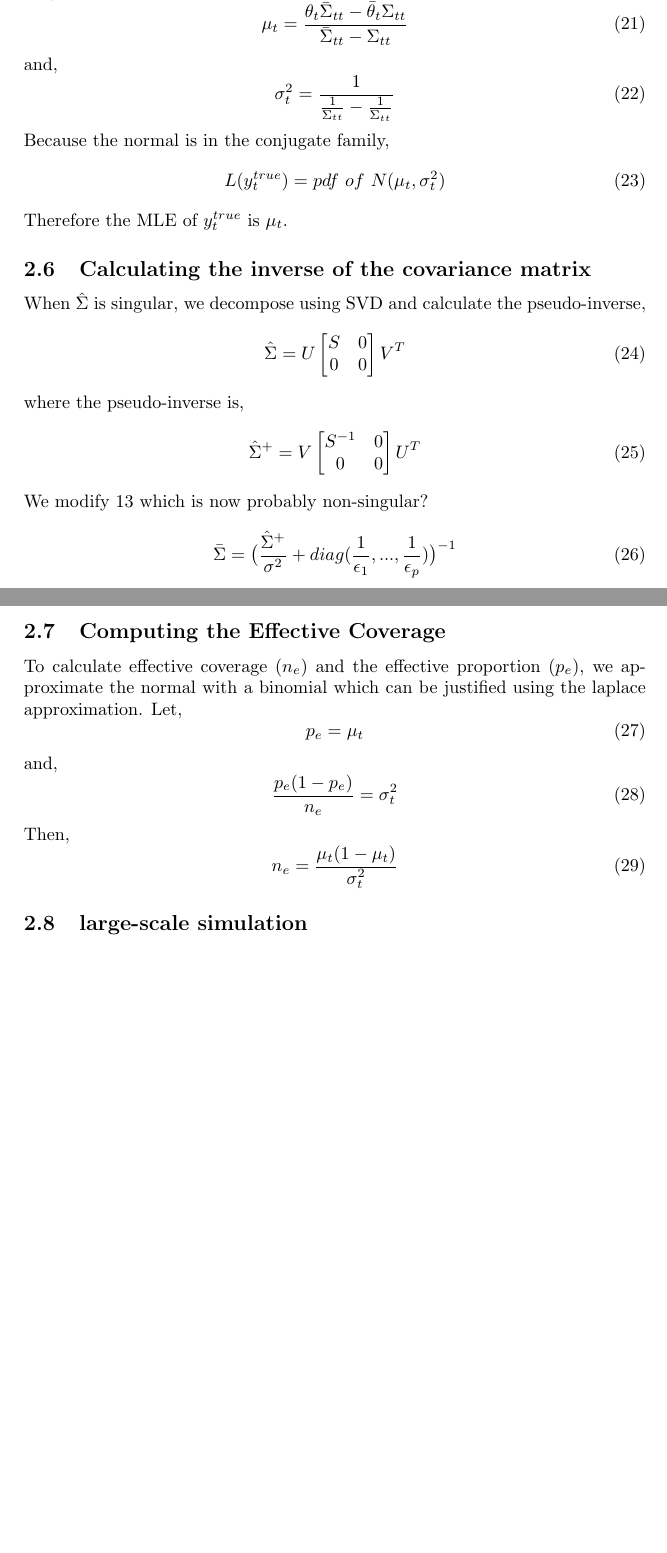
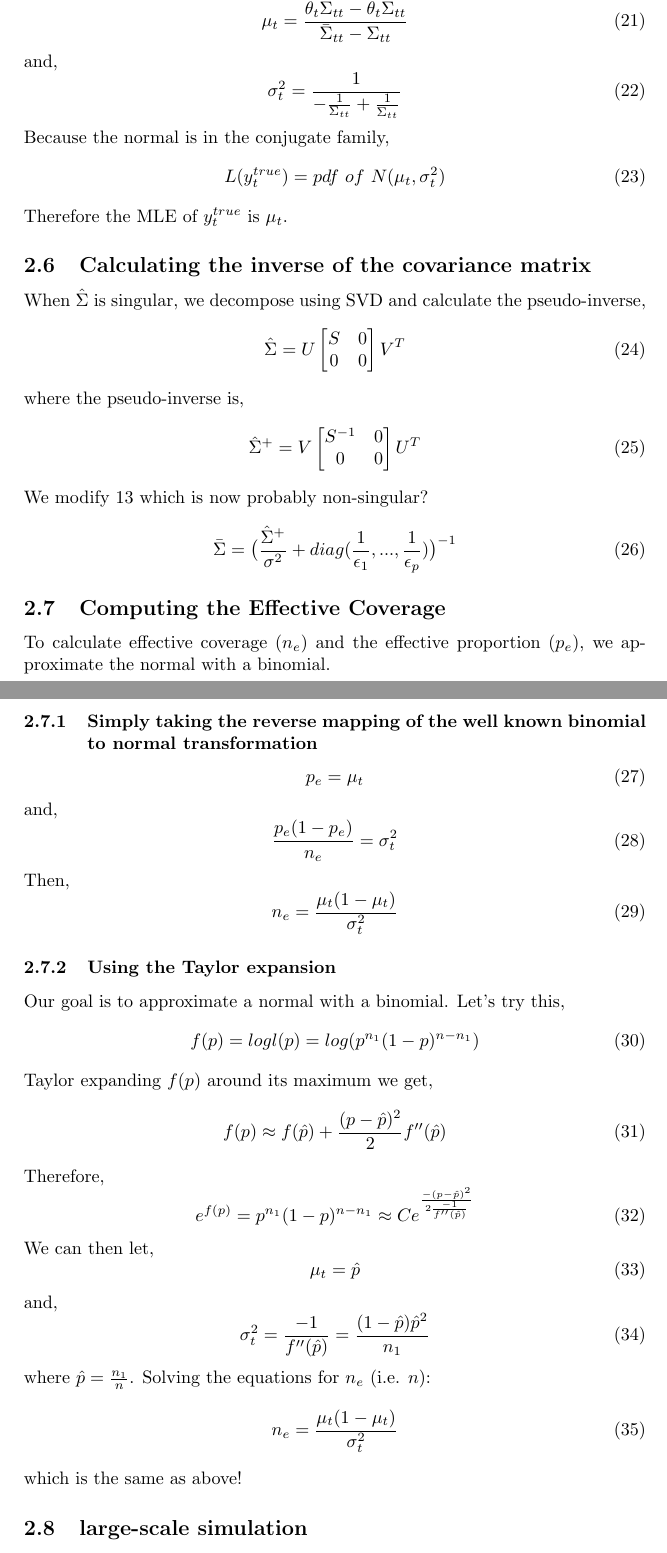
Before and after one commit to halasadi/LD-SEQ, a LaTeX document (docs/LDSP_draft.tex): two parts of pages 4 and 5 of 5 before the commit and two parts of pages 4 and 5 of 6 after it, joined at a grey line, cut so that both start at the same text, the shorter picture padded with empty space. Compiled offline with pdfLaTeX.

Commit message:
derived effective coverage using taylor expansion

```diff
--- a/docs/LDSP_draft.tex
+++ b/docs/LDSP_draft.tex
@@ -162,7 +162,7 @@ Let,
 \end{equation}
 and,
 \begin{equation}
-\sigma^2_t = \frac{1}{\frac{1}{\Sigma_{tt}} - \frac{1}{\bar{\Sigma}_{tt}}}
+\sigma^2_t = \frac{1}{-\frac{1}{\Sigma_{tt}} +\frac{1}{\bar{\Sigma}_{tt}}}
 \end{equation}
 Because the normal is in the conjugate family,
 \begin{equation}
@@ -189,8 +189,11 @@ We modify \ref{barsigma} which is now probably non-singular?
 \end{equation}
 
 \subsection{Computing the Effective Coverage}
-To calculate effective coverage ($n_e$) and the effective proportion ($p_e$), we approximate the normal with a binomial which can be justified using the laplace approximation.
-Let,
+To calculate effective coverage ($n_e$) and the effective proportion
+($p_e$), we approximate the normal with a binomial.
+
+\subsubsection{Simply taking the reverse mapping of the well known
+  binomial to normal transformation}
 \begin{equation}
 p_e = \mu_t
 \end{equation}
@@ -202,6 +205,34 @@ Then,
 \begin{equation}
 n_e = \frac{\mu_t(1-\mu_t)}{\sigma_t^2}
 \end{equation}
+
+\subsubsection{Using the Taylor expansion}
+Our goal is to approximate a normal with a binomial. Let's try this,
+\begin{equation}
+f(p) = logl(p) = log(p^{n_1}(1-p)^{n-n_1})
+\end{equation}
+Taylor expanding $f(p)$ around its maximum we get,
+\begin{equation}
+f(p) \approx f(\hat{p}) + \frac{(p-\hat{p})^2}{2}f''(\hat{p})
+\end{equation}
+Therefore,
+\begin{equation}
+e^{f(p)} = p^{n_1}(1-p)^{n-n_1} \approx Ce^{\frac{-(p-\hat{p})^2}{2\frac{-1}{f''(\hat{p})}}}
+\end{equation}
+We can then let,
+\begin{equation}
+ \mu_t = \hat{p}
+\end{equation}
+and,
+\begin{equation}
+ \sigma_t^2  = \frac{-1}{f''(\hat{p})} =\frac{(1-\hat{p})\hat{p}^2}{n_1}
+\end{equation}
+where $\hat{p} = \frac{n_1}{n}$.
+Solving the equations for $n_e$ (i.e. $n$):
+\begin{equation}
+n_e = \frac{\mu_t(1-\mu_t)}{\sigma_t^2}
+\end{equation}
+which is the same as above!
 
 \subsection{large-scale simulation}
 use MS to generate haplotypes and then evolve population with recombination - can use Forqs here or maybe better to write my own code.
```
Also changed, not shown: code/two_loci.R (+9 -3 lines), docs/LDSP_draft.pdf.
